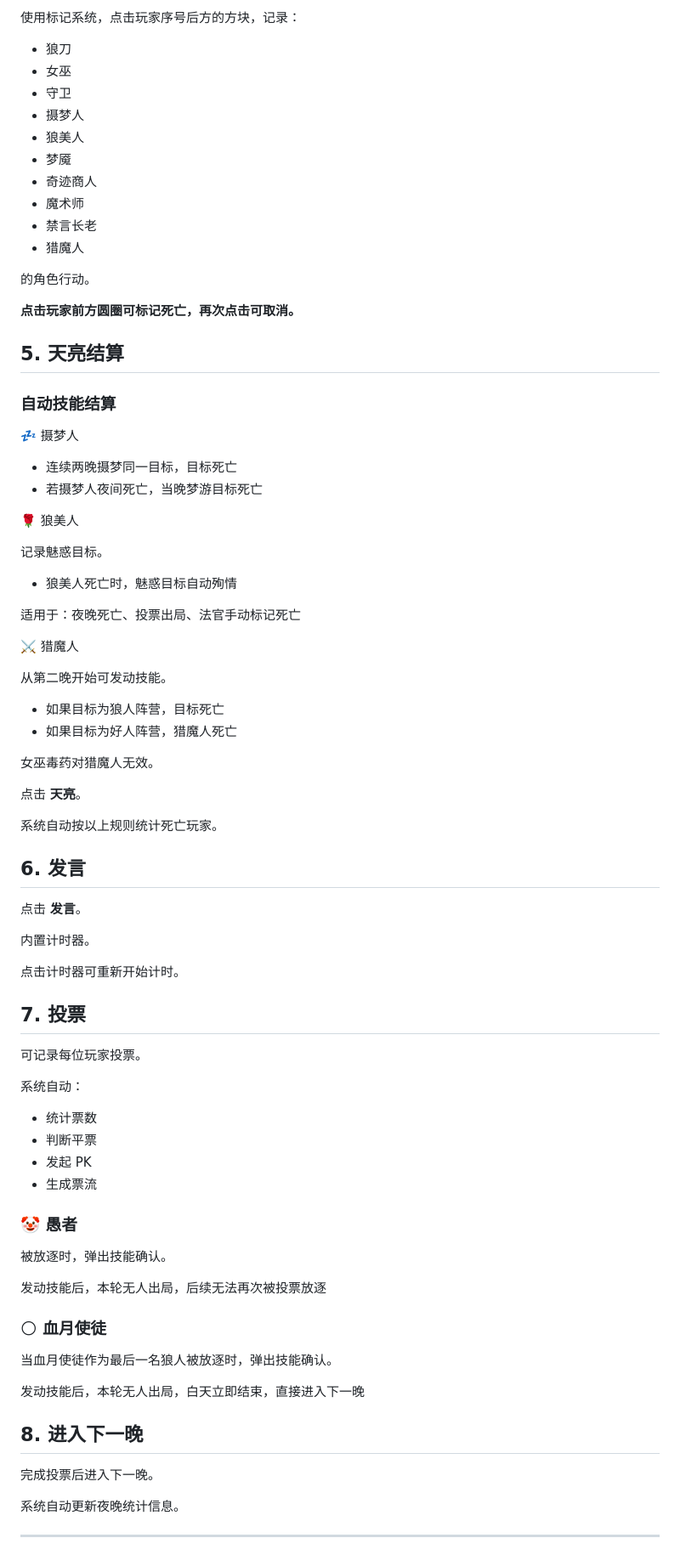
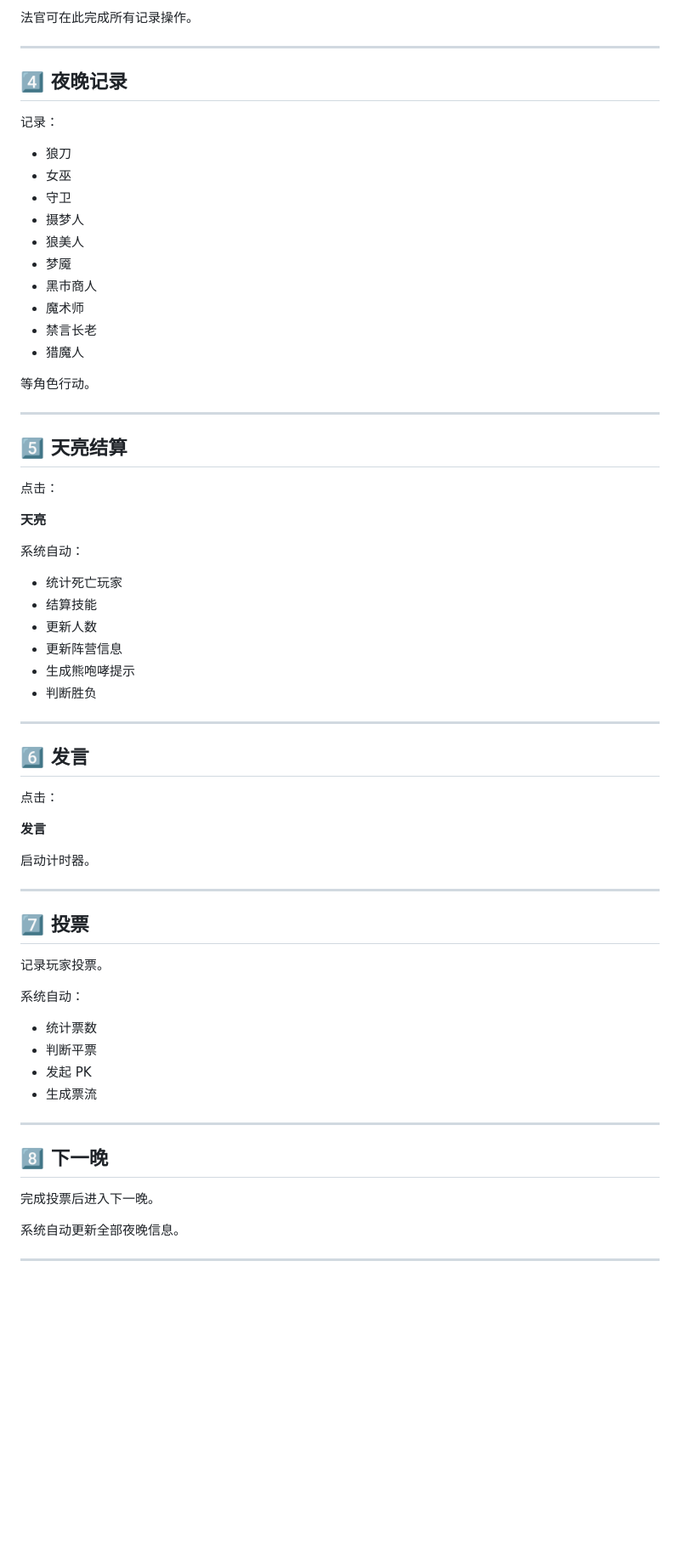
Before and after one commit to LiuKunyi/Werewolf-Judge-Tools, a Markdown page: README.md, the part around one of its changes. Shown at 85% size. Drawn GitHub-style; blank space fills up the shorter version.

```diff
--- a/README.md
+++ b/README.md
@@ -196,5 +345,11 @@ https://liukunyi.github.io/Werewolf-Judge-Tools/
 
-使用标记系统，点击玩家序号后方的方块，记录：
+法官可在此完成所有记录操作。
+
+---
+
+## 4️⃣ 夜晚记录
+
+记录：
 
 - 狼刀
 - 女巫
@@ -202,55 +357,45 @@ https://liukunyi.github.io/Werewolf-Judge-Tools/
 - 摄梦人
 - 狼美人
 - 梦魇
-- 奇迹商人
+- 黑市商人
 - 魔术师
 - 禁言长老
 - 猎魔人
 
-的角色行动。
+等角色行动。
 
-**点击玩家前方圆圈可标记死亡，再次点击可取消。**
+---
 
-## 5. 天亮结算
+## 5️⃣ 天亮结算
 
-### 自动技能结算
+点击：
 
-💤 摄梦人
+**天亮**
 
-- 连续两晚摄梦同一目标，目标死亡
-- 若摄梦人夜间死亡，当晚梦游目标死亡
+系统自动：
 
-🌹 狼美人
+- 统计死亡玩家
+- 结算技能
+- 更新人数
+- 更新阵营信息
+- 生成熊咆哮提示
+- 判断胜负
 
-记录魅惑目标。
-- 狼美人死亡时，魅惑目标自动殉情
+---
 
-适用于：夜晚死亡、投票出局、法官手动标记死亡
+## 6️⃣ 发言
 
-⚔️ 猎魔人
+点击：
 
-从第二晚开始可发动技能。
+**发言**
 
-- 如果目标为狼人阵营，目标死亡
-- 如果目标为好人阵营，猎魔人死亡
+启动计时器。
 
-女巫毒药对猎魔人无效。
+---
 
-点击 **天亮**。
+## 7️⃣ 投票
 
-系统自动按以上规则统计死亡玩家。
-
-## 6. 发言
-
-点击 **发言**。
-
-内置计时器。
-
-点击计时器可重新开始计时。
-
-## 7. 投票
-
-可记录每位玩家投票。
+记录玩家投票。
 
 系统自动：
 
@@ -259,23 +404,13 @@ https://liukunyi.github.io/Werewolf-Judge-Tools/
 - 发起 PK
 - 生成票流
 
-### 🤡 愚者
+---
 
-被放逐时，弹出技能确认。
-
-发动技能后，本轮无人出局，后续无法再次被投票放逐
-
-### 🌕 血月使徒
-
-当血月使徒作为最后一名狼人被放逐时，弹出技能确认。
-
-发动技能后，本轮无人出局，白天立即结束，直接进入下一晚
-
-## 8. 进入下一晚
+## 8️⃣ 下一晚
 
 完成投票后进入下一晚。
 
-系统自动更新夜晚统计信息。
+系统自动更新全部夜晚信息。
 
 ---
 
```
Also changed, not shown: other parts of README.md (+255 -118 lines).
